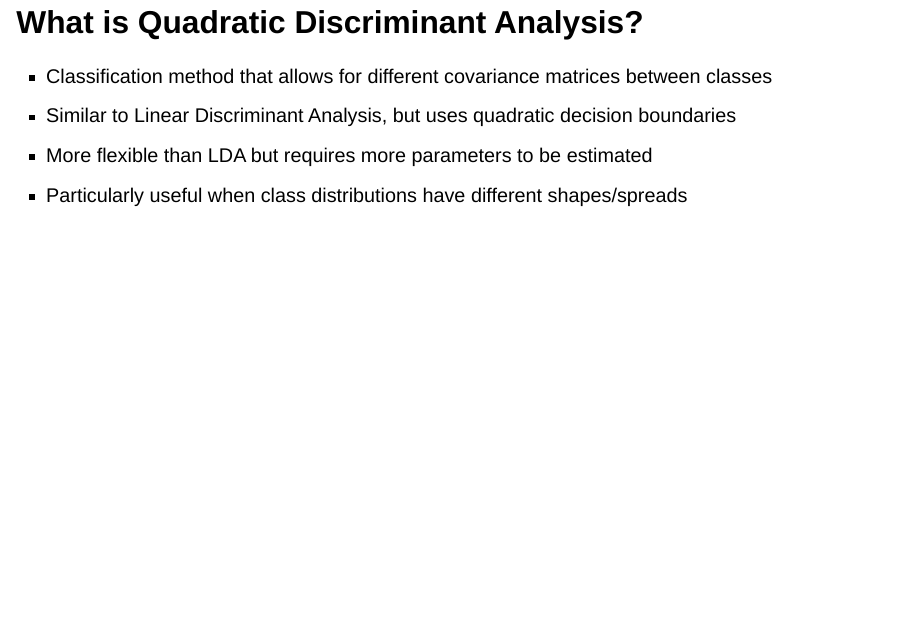
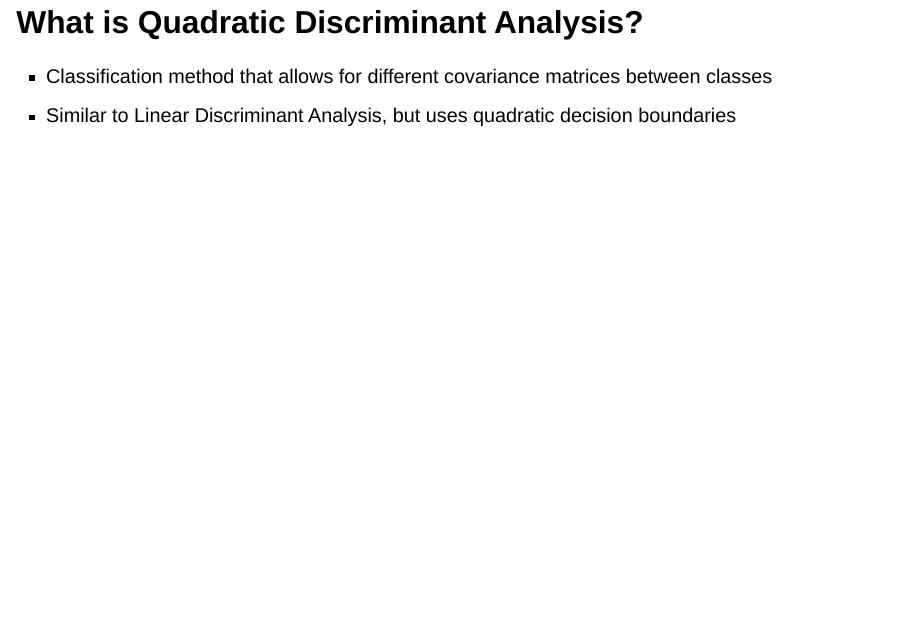
Before and after one commit to katleyq/ESM_596, a Quarto document (docs/presentation_slides.qmd): page 20 of 51. Rendered offline with R 4.5, knitr and Pandoc in place of Quarto, with nearby package versions; drawn as Slidy slides in place of the format the file asks for; some code elsewhere in the file could not run offline.

Commit message:
Fix slide format

```diff
--- a/docs/presentation_slides.qmd
+++ b/docs/presentation_slides.qmd
@@ -460,8 +460,8 @@ $$
 
 -   Classification method that allows for different covariance matrices between classes
 -   Similar to Linear Discriminant Analysis, but uses quadratic decision boundaries
--   More flexible than LDA but requires more parameters to be estimated
--   Particularly useful when class distributions have different shapes/spreads
+
+---
 
 ## QDA: Optimizing for k
 
```
Also changed, not shown: 1 other file.
